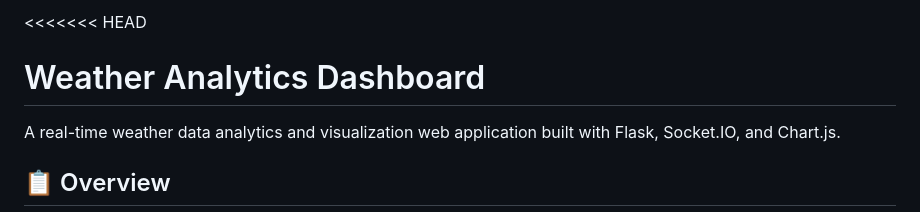
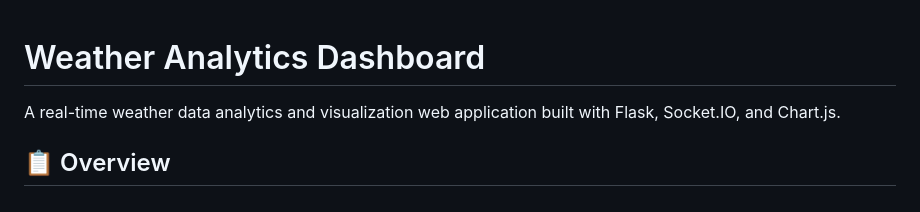
Before and after one commit to 050903/Fetch-weather-webapp, a Markdown page: README.md, the part around the change. Rendered like a GitHub page.

```diff
--- a/README.md
+++ b/README.md
@@ -1,4 +1,3 @@
-<<<<<<< HEAD
 # Weather Analytics Dashboard
 
 A real-time weather data analytics and visualization web application built with Flask, Socket.IO, and Chart.js.
```
